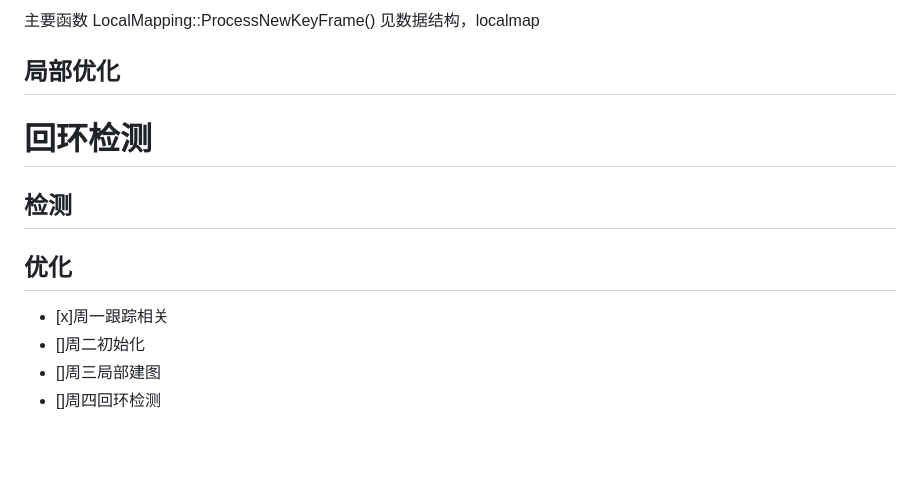
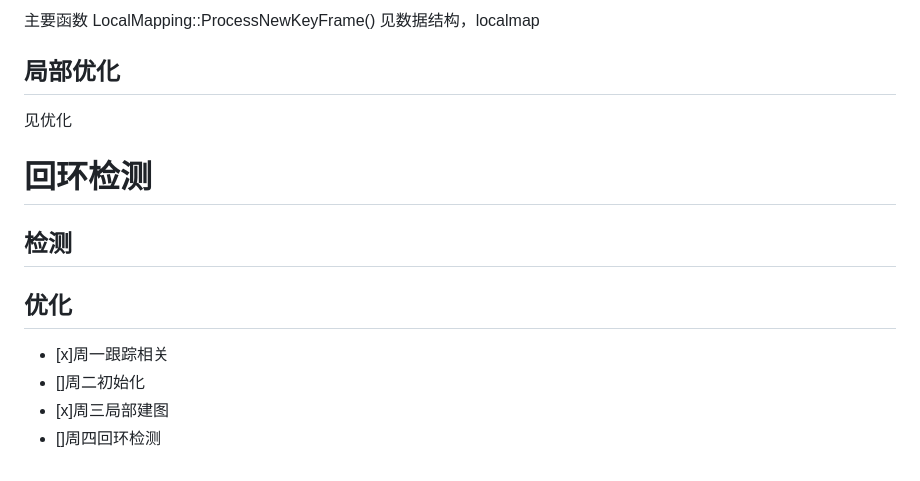
Before and after one commit to wumingshi11/slam, a Markdown page: doc/orb_slam源码阅读/2_操作.md, the part around the change printed below. Rendered like a GitHub page; blank space fills up the shorter version.

```diff
--- a/doc/orb_slam源码阅读/2_操作.md
+++ b/doc/orb_slam源码阅读/2_操作.md
@@ -55,11 +124,12 @@
 主要函数 LocalMapping::ProcessNewKeyFrame() 见数据结构，localmap
 
 ## 局部优化
+见优化
 # 回环检测
 ## 检测
 ## 优化
 
 - [x]周一跟踪相关
 - []周二初始化
-- []周三局部建图
+- [x]周三局部建图
 - []周四回环检测
```
Also changed, not shown: other parts of doc/orb_slam源码阅读/2_操作.md (+69 -0 lines), doc/orb_slam源码阅读/3_优化.md (+1 -0 lines).
